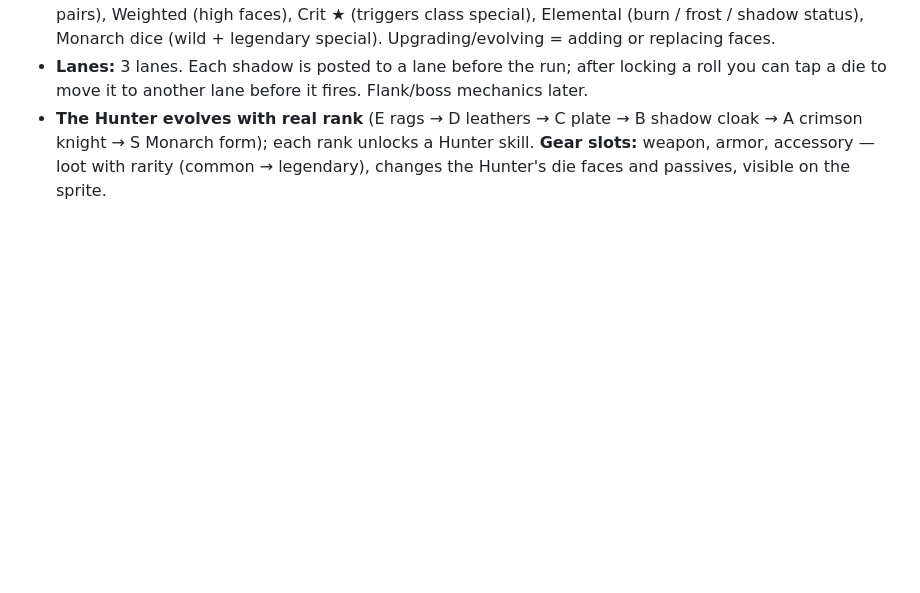
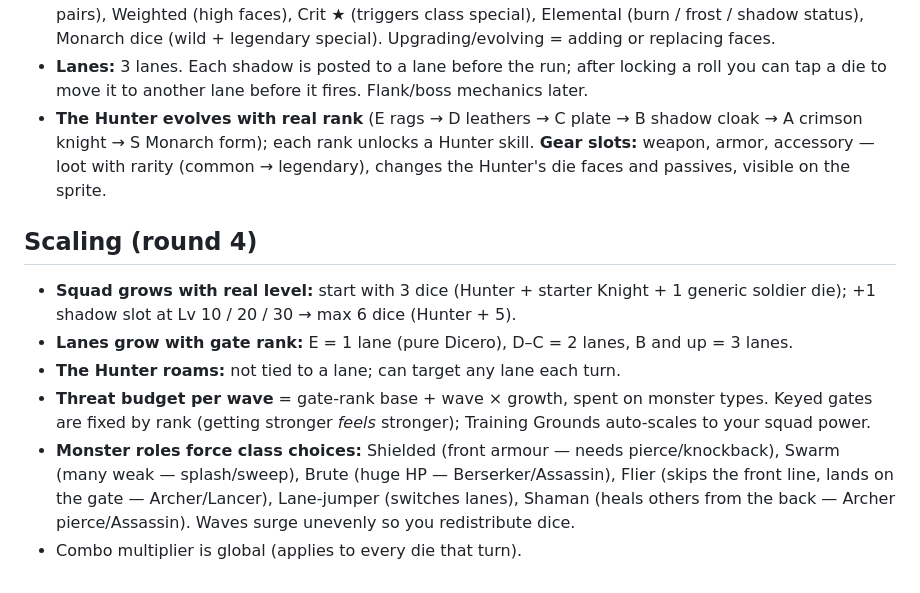
Before and after one commit to kkqT-24/system-app, a Markdown page: claude/GAME_DESIGN.md, the part around the change. Drawn GitHub-style; blank space fills up the shorter version.

Commit message:
Design notes: scaling
Co-Authored-By: Claude Opus 5.5 <noreply@anthropic.com>
Claude-Session: https://claude.ai/code/session_012xD4cHQDEvQtbm1D8jrkA3

```diff
--- a/claude/GAME_DESIGN.md
+++ b/claude/GAME_DESIGN.md
@@ -88,3 +88,17 @@ distinct evolved looks, cool effects and skins. No 3D needed for the game.
   A crimson knight → S Monarch form); each rank unlocks a Hunter skill. **Gear slots:** weapon,
   armor, accessory — loot with rarity (common → legendary), changes the Hunter's die faces and
   passives, visible on the sprite.
+
+## Scaling (round 4)
+- **Squad grows with real level:** start with 3 dice (Hunter + starter Knight + 1 generic soldier
+  die); +1 shadow slot at Lv 10 / 20 / 30 → max 6 dice (Hunter + 5).
+- **Lanes grow with gate rank:** E = 1 lane (pure Dicero), D–C = 2 lanes, B and up = 3 lanes.
+- **The Hunter roams:** not tied to a lane; can target any lane each turn.
+- **Threat budget per wave** = gate-rank base + wave × growth, spent on monster types. Keyed
+  gates are fixed by rank (getting stronger *feels* stronger); Training Grounds auto-scales to
+  your squad power.
+- **Monster roles force class choices:** Shielded (front armour — needs pierce/knockback),
+  Swarm (many weak — splash/sweep), Brute (huge HP — Berserker/Assassin), Flier (skips the front
+  line, lands on the gate — Archer/Lancer), Lane-jumper (switches lanes), Shaman (heals others
+  from the back — Archer pierce/Assassin). Waves surge unevenly so you redistribute dice.
+- Combo multiplier is global (applies to every die that turn).
```
